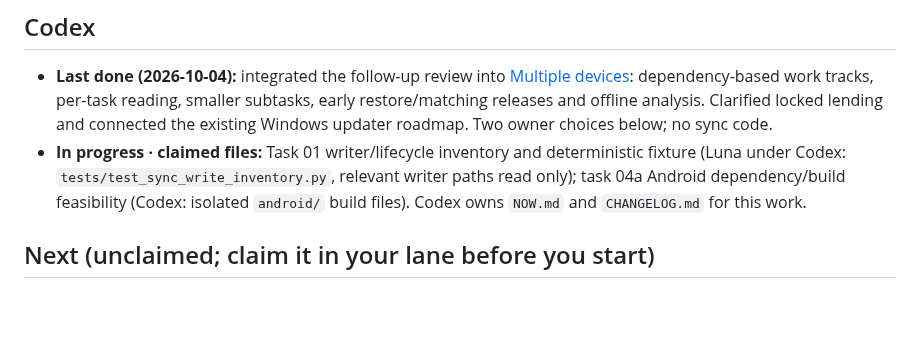
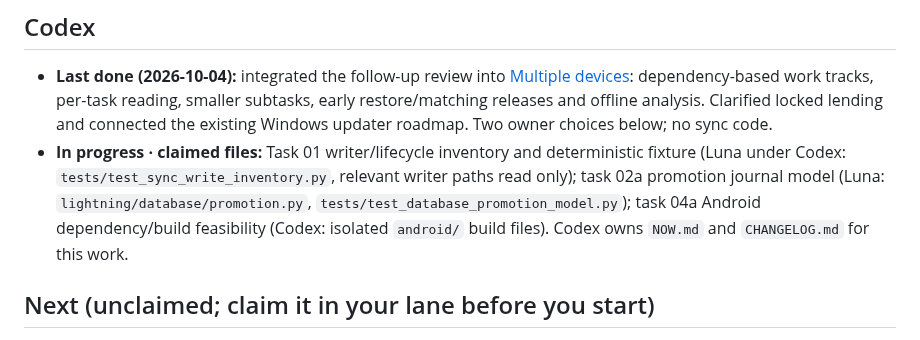
Before and after one commit to elfekimuhammed/Lightning, a Markdown page: NOW.md, the part around the change. Drawn GitHub-style; blank space fills up the shorter version.

Commit message:
Claim promotion journal model task

```diff
--- a/NOW.md
+++ b/NOW.md
@@ -21,7 +21,7 @@ Last rewritten 2026-10-04 · Claude.
 ## Codex
 
 - **Last done (2026-10-04):** integrated the follow-up review into [Multiple devices](docs/proposals/multiple_devices.md): dependency-based work tracks, per-task reading, smaller subtasks, early restore/matching releases and offline analysis. Clarified locked lending and connected the existing Windows updater roadmap. Two owner choices below; no sync code.
-- **In progress · claimed files:** Task 01 writer/lifecycle inventory and deterministic fixture (Luna under Codex: `tests/test_sync_write_inventory.py`, relevant writer paths read only); task 04a Android dependency/build feasibility (Codex: isolated `android/` build files). Codex owns `NOW.md` and `CHANGELOG.md` for this work.
+- **In progress · claimed files:** Task 01 writer/lifecycle inventory and deterministic fixture (Luna under Codex: `tests/test_sync_write_inventory.py`, relevant writer paths read only); task 02a promotion journal model (Luna: `lightning/database/promotion.py`, `tests/test_database_promotion_model.py`); task 04a Android dependency/build feasibility (Codex: isolated `android/` build files). Codex owns `NOW.md` and `CHANGELOG.md` for this work.
 
 ## Next (unclaimed; claim it in your lane before you start)
 
```
